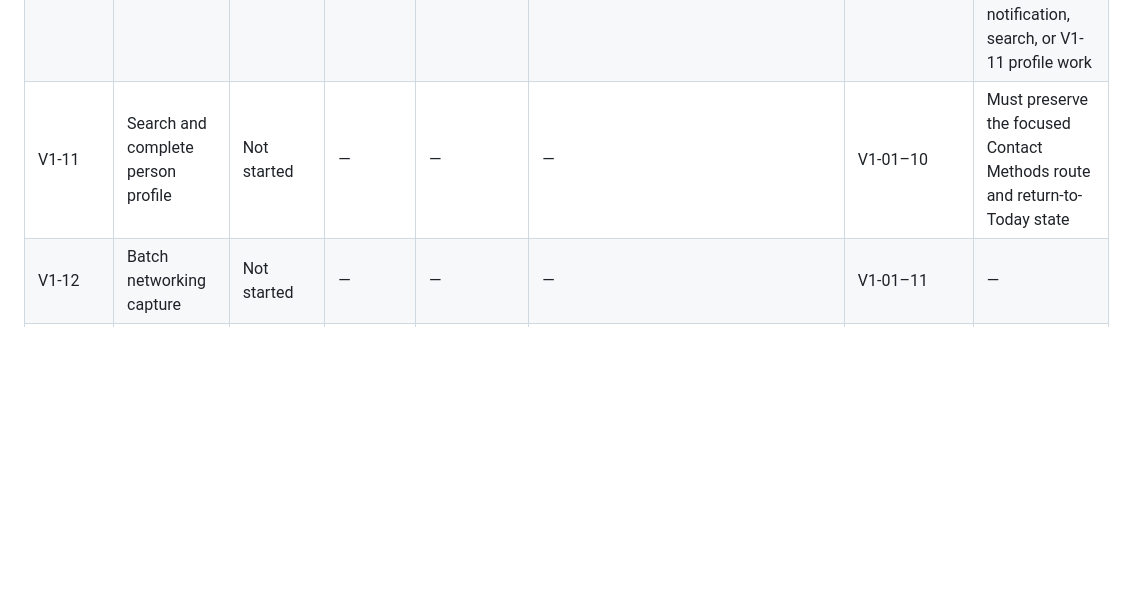
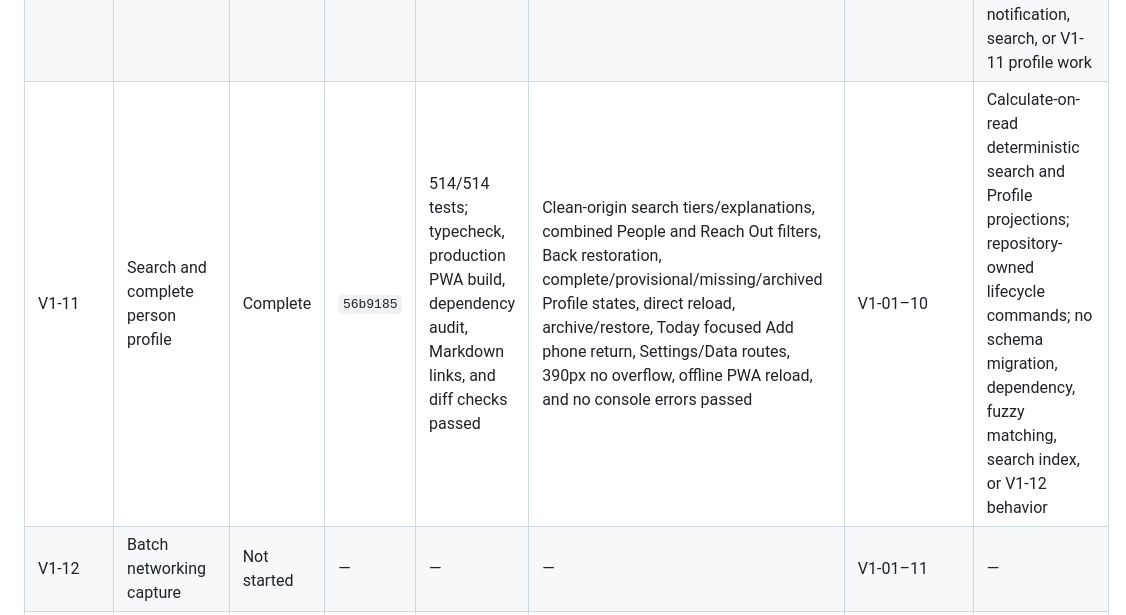
Before and after one commit to drlizlondon/peopleos, a Markdown page: PACKAGE_STATUS.md, the part around the change. GitHub-like rendering; blank space fills up the shorter version.

Commit message:
Record V1-11 package completion

```diff
--- a/PACKAGE_STATUS.md
+++ b/PACKAGE_STATUS.md
@@ -14,7 +14,7 @@ Operational ledger only. Package scope and acceptance criteria remain authoritat
 | V1-08 | Reach Out | Complete | `a9f1597` | 320/320 tests; typecheck, production PWA build, dependency audit, Markdown links, and diff checks passed | Clean-origin 390px provisional capture, reminder/context planning, identity completion with phone and affiliation, queue/detail/Profile/Upcoming/Timeline consistency, Dormant/reactivate/completion, reload/offline PWA, Settings/Data routes, keyboard focus, no overflow, and no console errors passed | V1-01–07 | First-class Reach Out reuses Person, FollowUp, and Interaction with reciprocal sole-current reminder ownership and explicit provisional resolution; no schema migration or dependency; visible search/filter controls remain V1-11 and V1-09+ behavior remains deferred |
 | V1-09 | Relationship Engine core | Complete | `49f122f` | 418/418 tests; typecheck, production PWA build, dependency audit, Markdown links, and diff checks passed | Clean-origin 390px Interaction/Fact/FollowUp projections, structured explanations, reload persistence, route focus, Today stop line, no overflow, and no console errors passed | V1-01–08 | Pure fixed-policy assessment and complete stable `buildToday` order; no schema migration, dependency, score, queue persistence, or Settings input; live Today behavior remains V1-10 |
 | V1-10 | Today experience | Complete | `e860f95` | 462/462 tests; typecheck, production PWA build, dependency audit, Markdown links, and diff checks passed | Clean-origin 390px Today cards and explanations, Already contacted presets/focus return, Not today tomorrow reschedule, focused Add phone return, Profile/Upcoming/People consistency, Settings custom interval preview, reload persistence, no overflow, and no console errors passed | V1-01–09 | Live deterministic Today projection; direct phone/email target resolution; atomic idempotent Not today and Already contacted actions; Settings and backup migration; no dependency, scoring, WhatsApp, notification, search, or V1-11 profile work |
-| V1-11 | Search and complete person profile | Not started | — | — | — | V1-01–10 | Must preserve the focused Contact Methods route and return-to-Today state |
+| V1-11 | Search and complete person profile | Complete | `56b9185` | 514/514 tests; typecheck, production PWA build, dependency audit, Markdown links, and diff checks passed | Clean-origin search tiers/explanations, combined People and Reach Out filters, Back restoration, complete/provisional/missing/archived Profile states, direct reload, archive/restore, Today focused Add phone return, Settings/Data routes, 390px no overflow, offline PWA reload, and no console errors passed | V1-01–10 | Calculate-on-read deterministic search and Profile projections; repository-owned lifecycle commands; no schema migration, dependency, fuzzy matching, search index, or V1-12 behavior |
 | V1-12 | Batch networking capture | Not started | — | — | — | V1-01–11 | — |
 | V1-13 | Contact actions and product hardening | Not started | — | — | — | V1-01–12 | Adds WhatsApp target resolution, Profile template composition, vCard, and hardening; notifications remain V1-14 |
 | V1-14 | Today summary notifications | Not started | — | — | — | V1-01–13 | Mandatory stop unless an approved adapter reliably delivers while PeopleOS is closed; unsupported platforms show Unavailable |
```
